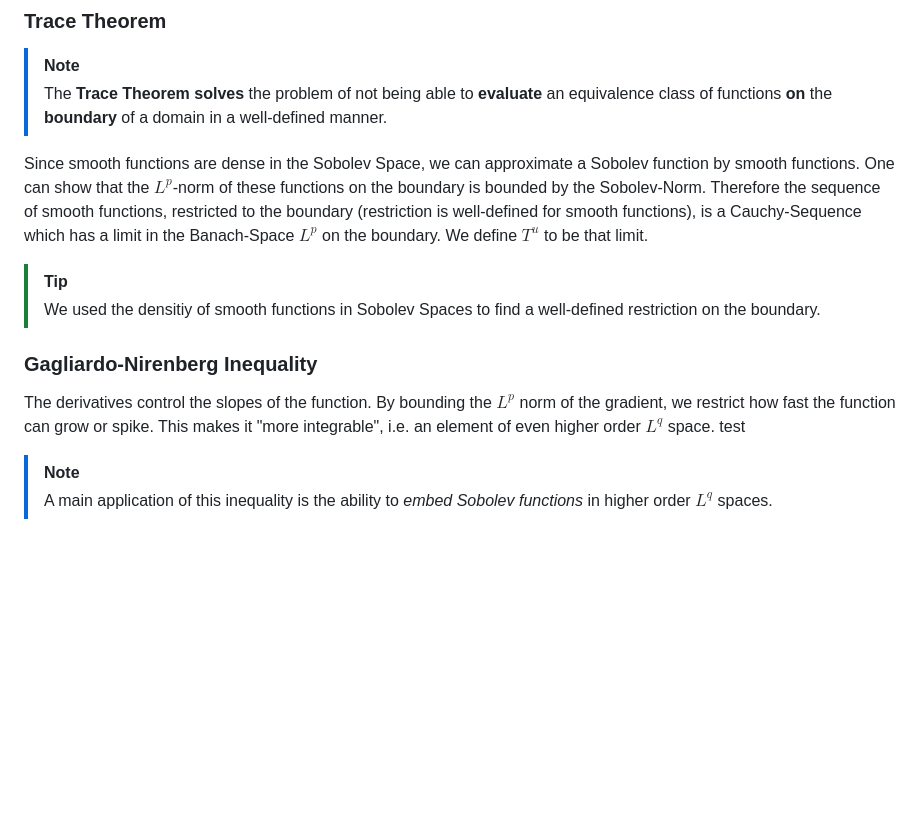
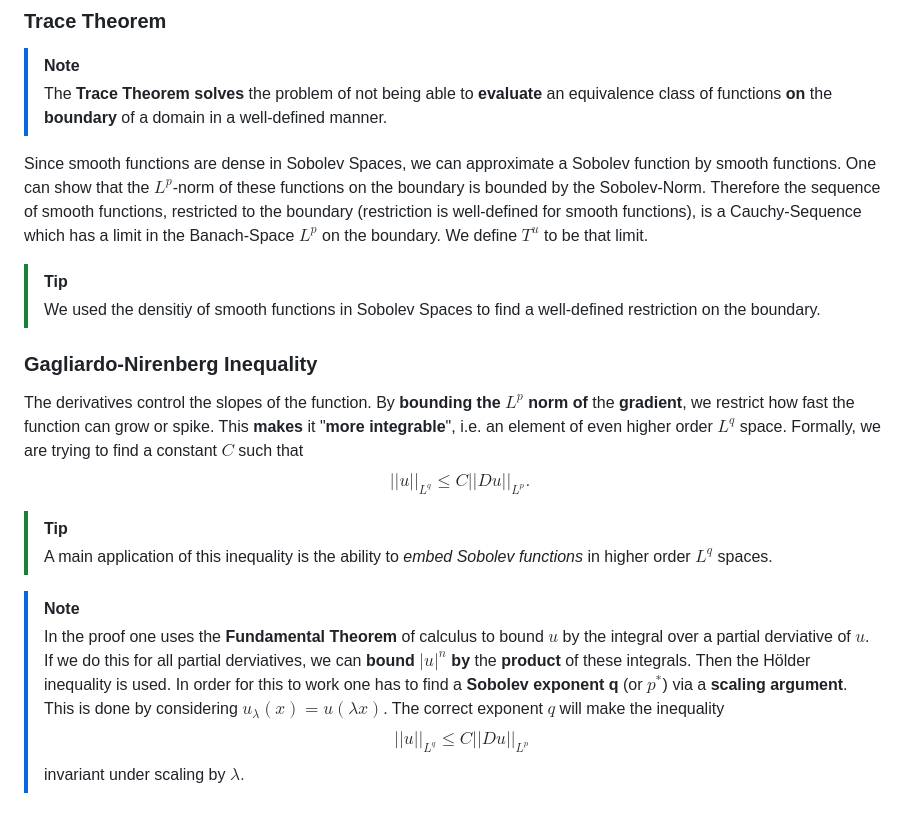
Before and after one commit to viktorlohr/pde, a Markdown page: notes.md, the part around the change. GitHub-like rendering; blank space fills up the shorter version.

Commit message:
added proof idea for Gagliardo Nirenberg

```diff
--- a/notes.md
+++ b/notes.md
@@ -219,14 +219,21 @@ where $\omega_n$ denotes the volume of the $n$-dimensional unit ball in $\mathbb
 >[!NOTE]
 > The **Trace Theorem** **solves** the problem of not being able to **evaluate** an equivalence class of functions **on** the **boundary** of a domain in a well-defined manner.
 
-Since smooth functions are dense in the Sobolev Space, we can approximate a Sobolev function by smooth functions.
+Since smooth functions are dense in Sobolev Spaces, we can approximate a Sobolev function by smooth functions.
 One can show that the $L^p$-norm of these functions on the boundary is bounded by the Sobolev-Norm. Therefore the sequence of smooth functions, restricted to the boundary (restriction is well-defined for smooth functions), is a Cauchy-Sequence which has a limit in the Banach-Space $L^p$ on the boundary. We define $T^u$ to be that limit.
 
 >[!TIP]
 > We used the densitiy of smooth functions in Sobolev Spaces to find a well-defined restriction on the boundary.
 
 ### Gagliardo-Nirenberg Inequality
-The derivatives control the slopes of the function. By bounding the $L^p$ norm of the gradient, we restrict how fast the function can grow or spike. This makes it "more integrable", i.e. an element of even higher order $L^q$ space. test
+The derivatives control the slopes of the function. By **bounding the $L^p$ norm** **of** the **gradient**, we restrict how fast the function can grow or spike. This **makes** it "**more integrable**", i.e. an element of even higher order $L^q$ space. Formally, we are trying to find
+a constant $C$ such that
+$$||u||_{L^q} \leq C||Du||_{L^p}.$$
+
+>[!TIP]
+> A main application of this inequality is the ability to *embed Sobolev functions* in higher order $L^q$ spaces.
 
 >[!NOTE]
-> A main application of this inequality is the ability to *embed Sobolev functions* in higher order $L^q$ spaces.
+> In the proof one uses the **Fundamental Theorem** of calculus to bound $u$ by the integral over a partial derviative of $u$. If we do this for all partial derviatives, we can **bound $|u|^n$ by** the **product** of these integrals. Then the Hölder inequality is used. In order for this to work one has to find a **Sobolev exponent q** (or $p^*$) via a **scaling argument**. This is done by considering $u_\lambda (x) = u(\lambda x)$. The correct exponent $q$ will make the inequality
+> $${||u||_{L^q} \leq C||Du||_{L^p}}$$
+> invariant under scaling by $\lambda.$
```
